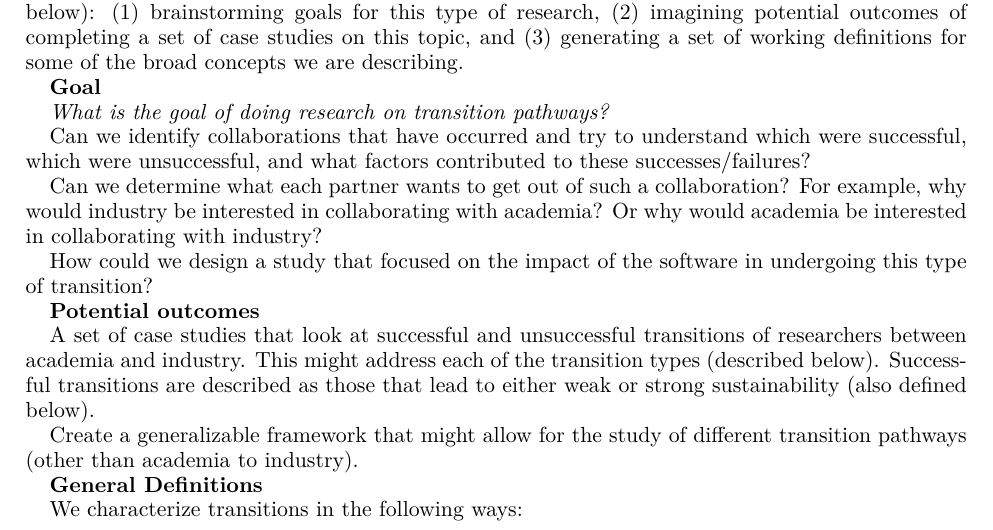
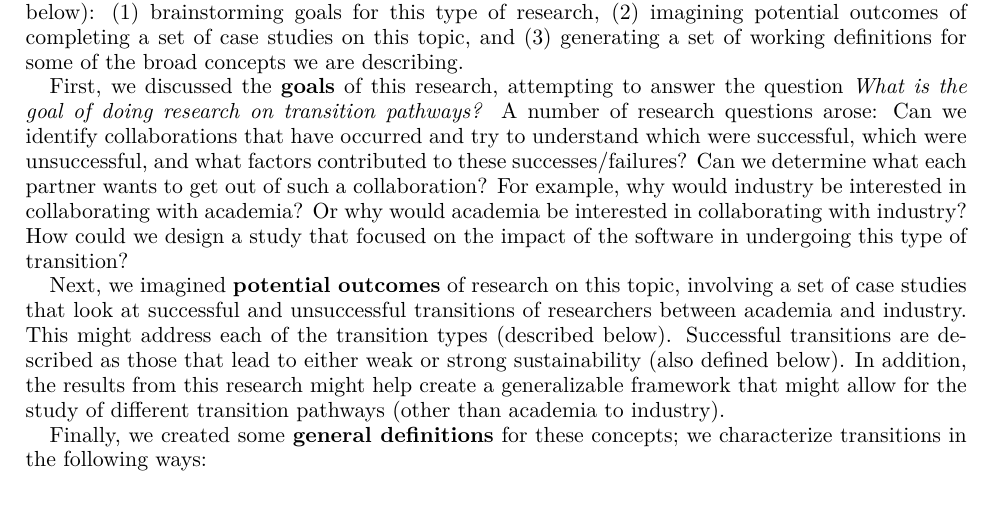
Before and after one commit to WSSSPE/meetings, a LaTeX paper (WSSSPE3/report/WSSSPE3_review.tex, which reads WSSSPE3/report/wg_main_industry_interaction.tex): part of page 13 of 39, cut so that both start at the same text, the shorter picture padded with empty space. Compiled offline with pdfLaTeX.

Commit message:
tried converting text to better paragraph form

```diff
--- a/WSSSPE3/report/wg_main_industry_interaction.tex
+++ b/WSSSPE3/report/wg_main_industry_interaction.tex
@@ -81,33 +81,27 @@ potential outcomes of completing a set of case studies on this topic, and (3)
 generating a set of working definitions for some of the broad concepts we are
 describing.
 
-\textbf{Goal}
+First, we discussed the \textbf{goals} of this research, attempting to answer the
+question \emph{What is the goal of doing research on transition pathways?}
+A number of research questions arose:  Can we identify collaborations that have
+occurred and try to understand which were successful, which were unsuccessful,
+and what factors contributed to these successes/failures? Can we determine what
+each partner wants to get out of such a collaboration? For example, why would
+industry be interested in collaborating with academia? Or why would academia
+be interested in collaborating with industry? How could we design a study that
+focused on the impact of the software in undergoing this type of transition?
 
-\emph{What is the goal of doing research on transition pathways?}
-
-Can we identify collaborations that have occurred and try to understand which were successful, which were unsuccessful, and what factors contributed to these successes/failures?
-
-Can we determine what each partner wants to get out of such a collaboration?
-For example, why would industry be interested in collaborating with academia?
-Or why would academia be interested in collaborating with industry?
-
-How could we design a study that focused on the impact of the software in
-undergoing this type of transition?
-
-\textbf{Potential outcomes}
-
-A set of case studies that look at successful and unsuccessful
+Next, we imagined \textbf{potential outcomes} of research on this topic, involving
+a set of case studies that look at successful and unsuccessful
 transitions of researchers between academia and industry. This might address
 each of the transition types (described below). Successful transitions are
 described as those that lead to either weak or strong sustainability (also
-defined below).
+defined below). In addition, the results from this research might help create a
+generalizable framework that might allow for the study of different transition
+pathways (other than academia to industry).
 
-Create a generalizable framework that might allow for the study of different
-transition pathways (other than academia to industry).
-
-\textbf{General Definitions}
-
-We characterize transitions in the following ways:
+Finally, we created some \textbf{general definitions} for these concepts; we
+characterize transitions in the following ways:
 \begin{itemize}
 
 \item Handoff model: academia initially writes the software, industry (for-profit
```
